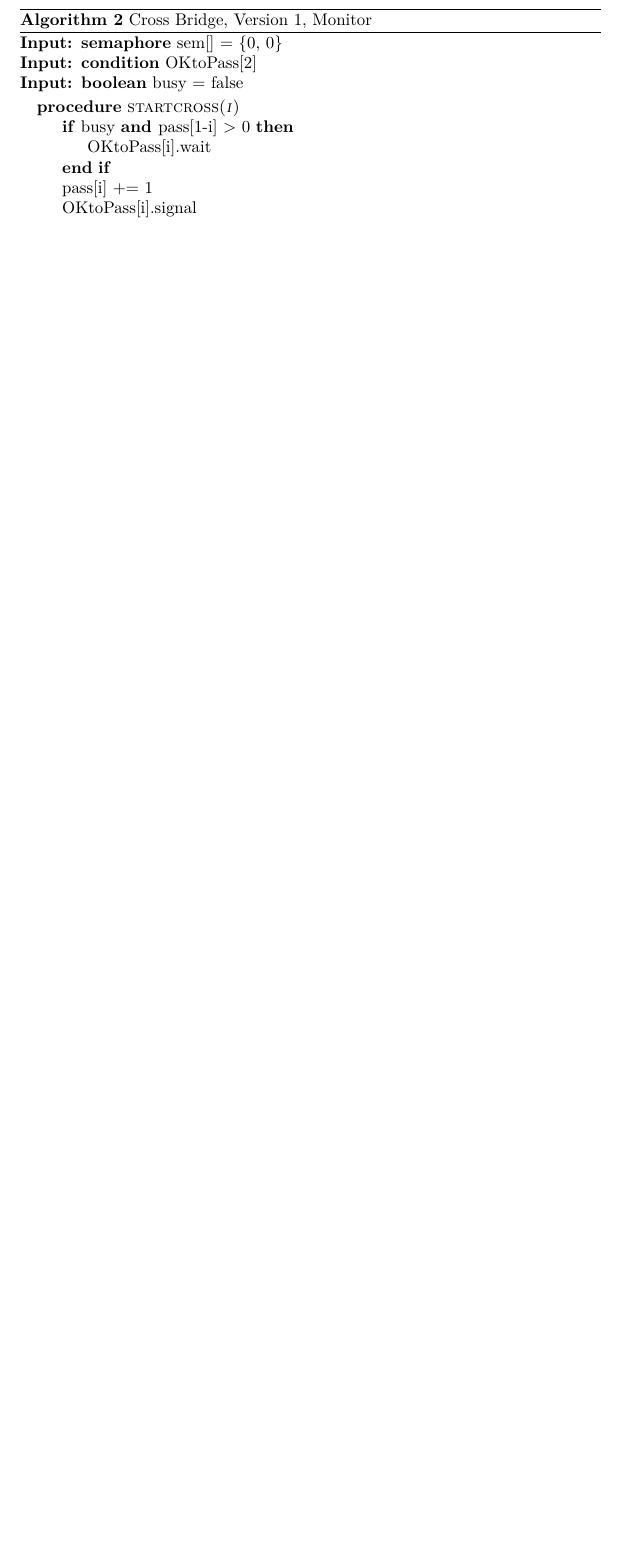
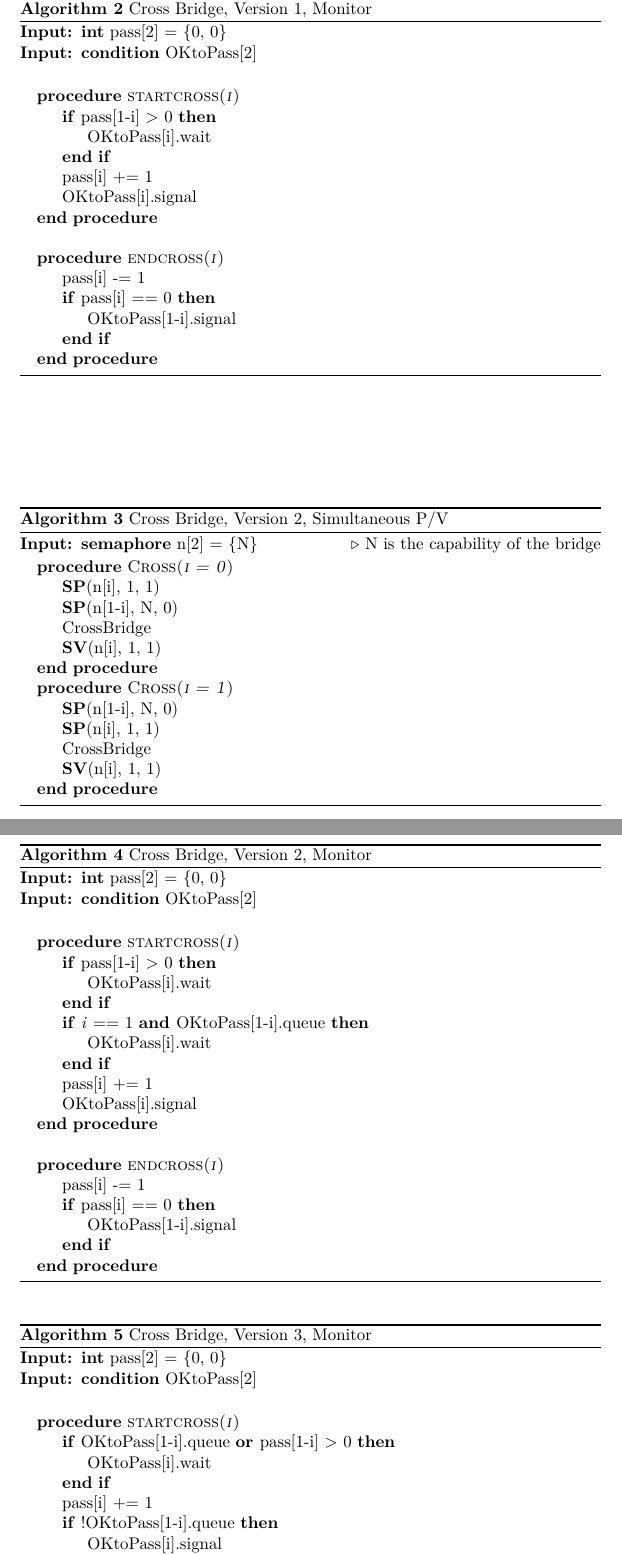
Before and after one commit to liyp0095/ISU_PA, a LaTeX problem sheet (2019F/CS552/Assignment2/latex/bridge.tex): part of page 2 of 2 before the commit and two parts of pages 2 and 3 of 5 after it, the two joined at a grey line, cut so that both start at the same text, the shorter picture padded with empty space. Compiled offline with pdfLaTeX.

Commit message:
add latex

```diff
--- a/2019F/CS552/Assignment2/latex/bridge.tex
+++ b/2019F/CS552/Assignment2/latex/bridge.tex
@@ -6,6 +6,11 @@
 \usepackage{algpseudocode}
 \renewcommand{\algorithmicrequire}{\textbf{Input: }}
 \algnewcommand\And{\textbf{and }}
+\algnewcommand\Or{\textbf{or }}
+\algnewcommand\SP{\textbf{SP}}
+\algnewcommand\SV{\textbf{SV}}
+\algnewcommand\enqueue{\textbf{enqueue}}
+\algnewcommand\joincrowd{\textbf{joincrowd}}
 % \renewcommand{\algorithmicensure}{\textbf{Output: }}
 % \date{\today}
 \title{CS552 Assignment 2}
@@ -49,13 +54,13 @@
 
 \begin{algorithm}
   \caption{Cross Bridge, Version 1, Monitor}
-  \algorithmicrequire \textbf{semaphore} sem[] = \{0, 0\} \\
+  \algorithmicrequire \textbf{int} pass[2] = \{0, 0\} \\
   \algorithmicrequire \textbf{condition} OKtoPass[2] \\
-  \algorithmicrequire \textbf{boolean} busy = false
+  % \algorithmicrequire \textbf{boolean} busy = false
 
   \begin{algorithmic}
     \Procedure{startcross(\textit{i})}{}
-      \If{busy \And pass[1-i] $>$ 0}
+      \If{pass[1-i] $>$ 0}
         \State OKtoPass[i].wait
       \EndIf
       \State pass[i] += 1
@@ -71,3 +76,71 @@
   \end{algorithmic}
 \end{algorithm}
 
+\subsection{Version 2}
+
+\begin{algorithm}
+  \caption{Cross Bridge, Version 2, Simultaneous P/V}
+  \algorithmicrequire \textbf{semaphore} n[2] = \{N\} \Comment{N is the capability of the bridge}
+
+  \begin{algorithmic}
+    \Procedure{Cross(\textit{i = 0})}{}
+      \State \SP(n[i], 1, 1)
+      \State \SP(n[1-i], N, 0)
+      \State CrossBridge
+      \State \SV(n[i], 1, 1)
+    \EndProcedure
+
+    \Procedure{Cross(\textit{i = 1})}{}
+      \State \SP(n[1-i], N, 0)
+      \State \SP(n[i], 1, 1)
+      \State CrossBridge
+      \State \SV(n[i], 1, 1)
+    \EndProcedure
+  \end{algorithmic}
+\end{algorithm}
+
+
+\begin{algorithm}
+  \caption{Cross Bridge, Version 2, Monitor}
+  \algorithmicrequire \textbf{int} pass[2] = \{0, 0\} \\
+  \algorithmicrequire \textbf{condition} OKtoPass[2] \\
+  % \algorithmicrequire \textbf{boolean} busy = false
+
+  \begin{algorithmic}
+    \Procedure{startcross(\textit{i})}{}
+      \If{pass[1-i] $>$ 0}
+        \State OKtoPass[i].wait
+      \EndIf
+      \If{\textit{i} == 1 \And OKtoPass[1-i].queue}
+        \State OKtoPass[i].wait
+      \EndIf
+      \State pass[i] += 1
+      \State OKtoPass[i].signal
+    \EndProcedure
+    \\
+    \Procedure{endcross(\textit{i})}{}
+      \State pass[i] -= 1
+      \If{pass[i] == 0}
+        \State OKtoPass[1-i].signal
+      \EndIf
+    \EndProcedure
+  \end{algorithmic}
+\end{algorithm}
+
+\subsection{Version 3}
+
+\begin{algorithm}
+  \caption{Cross Bridge, Version 3, Monitor}
+  \algorithmicrequire \textbf{int} pass[2] = \{0, 0\} \\
+  \algorithmicrequire \textbf{condition} OKtoPass[2] \\
+  % \algorithmicrequire \textbf{boolean} busy = false
+
+  \begin{algorithmic}
+    \Procedure{startcross(\textit{i})}{}
+      \If{OKtoPass[1-i].queue \Or pass[1-i] $>$ 0}
+        \State OKtoPass[i].wait
+      \EndIf
+      \State pass[i] += 1
+      \If{!OKtoPass[1-i].queue}
+        \State OKtoPass[i].signal
+      \EndIf
```
Also changed, not shown: 2019F/CS552/Assignment2/latex/bridge.pdf, 2019F/CS552/Assignment2/latex/bridge.tex (33 more changed lines).
